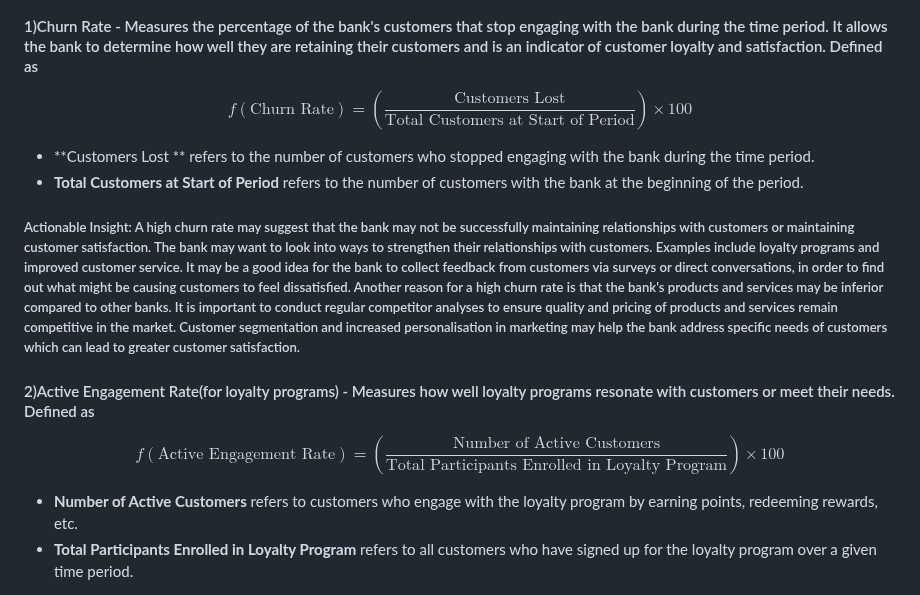
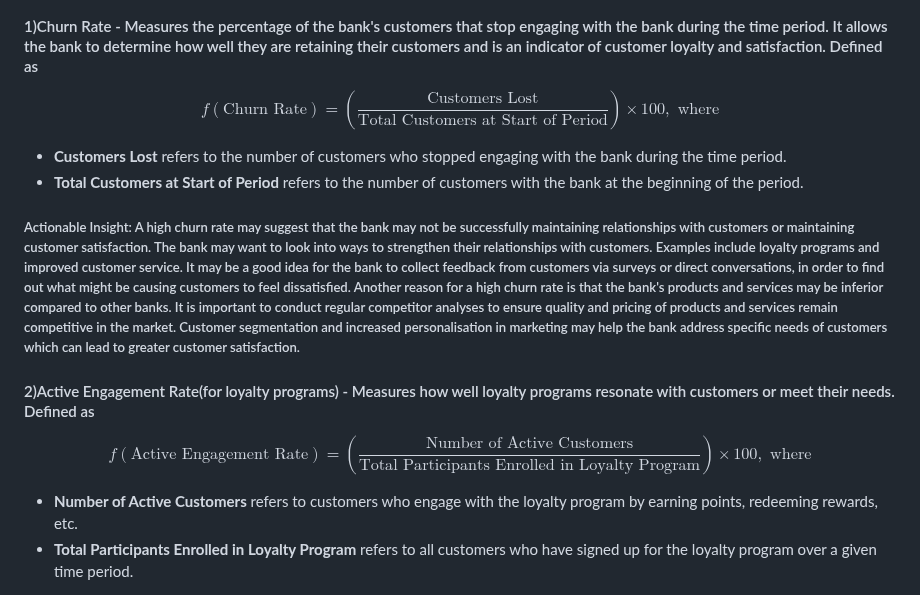
Before and after one commit to Yihe-Harry/DSA3101-Group-Project, a Markdown page: GrpA_models/A4_nigel/README.md, the part around the change. GitHub-like rendering.

```diff
--- a/GrpA_models/A4_nigel/README.md
+++ b/GrpA_models/A4_nigel/README.md
@@ -138,10 +138,10 @@ The success of Loyalty campaigns can be evaluated based on the level of customer
 #### 1)Churn Rate -  Measures the percentage of the bank's customers that stop engaging with the bank during the time period. It allows the bank to determine how well they are retaining their customers and is an indicator of customer loyalty and satisfaction. Defined as
 
 $$
-f(\text{Churn Rate}) = \left( \frac{\text{Customers Lost}}{\text{Total Customers at Start of Period}} \right) \times 100
+f(\text{Churn Rate}) = \left( \frac{\text{Customers Lost}}{\text{Total Customers at Start of Period}} \right) \times 100 , \text{ where}
 $$
 
-* **Customers Lost ** refers to the number of customers who stopped engaging with the bank during the time period.
+* **Customers Lost** refers to the number of customers who stopped engaging with the bank during the time period.
 * **Total Customers at Start of Period** refers to the number of customers with the bank at the beginning of the period.
 ##### Actionable Insight: A high churn rate may suggest that the bank may not be successfully maintaining relationships with customers or maintaining customer satisfaction. The bank may want to look into ways to strengthen their relationships with customers. Examples include loyalty programs and improved customer service. It may be a good idea for the bank to collect feedback from customers via surveys or direct conversations, in order to find out what might be causing customers to feel dissatisfied. Another reason for a high churn rate is that the bank's products and services may be inferior compared to other banks. It is important to conduct regular competitor analyses to ensure quality and pricing of products and services remain competitive in the market. Customer segmentation and increased personalisation in marketing may help the bank address specific needs of customers which can lead to greater customer satisfaction.
 
@@ -149,6 +149,7 @@ $$
 
 $$
 f(\text{Active Engagement Rate}) = \left( \frac{\text{Number of Active Customers}}{\text{Total Participants Enrolled in Loyalty Program}} \right) \times 100
+, \text{ where}
 $$
 
 * **Number of Active Customers** refers to customers who engage with the loyalty program by earning points, redeeming rewards, etc.
```
